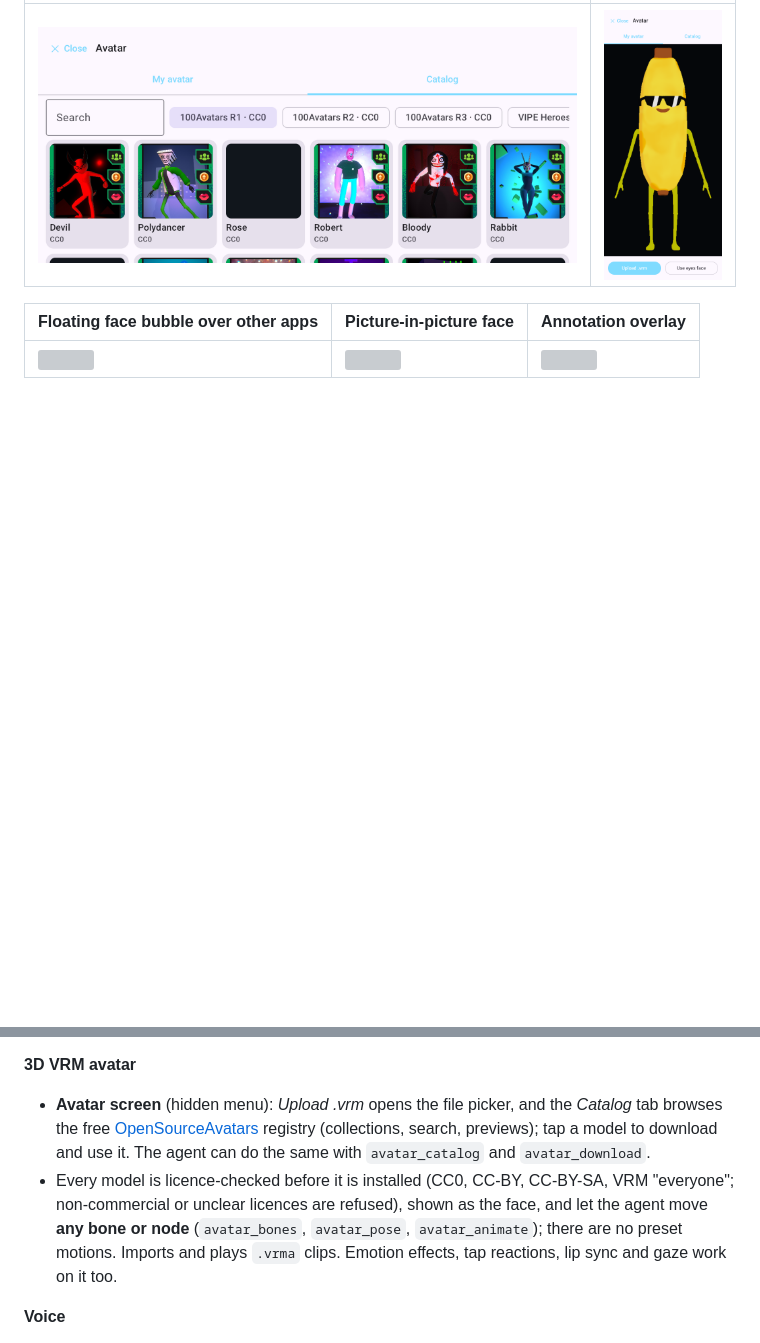
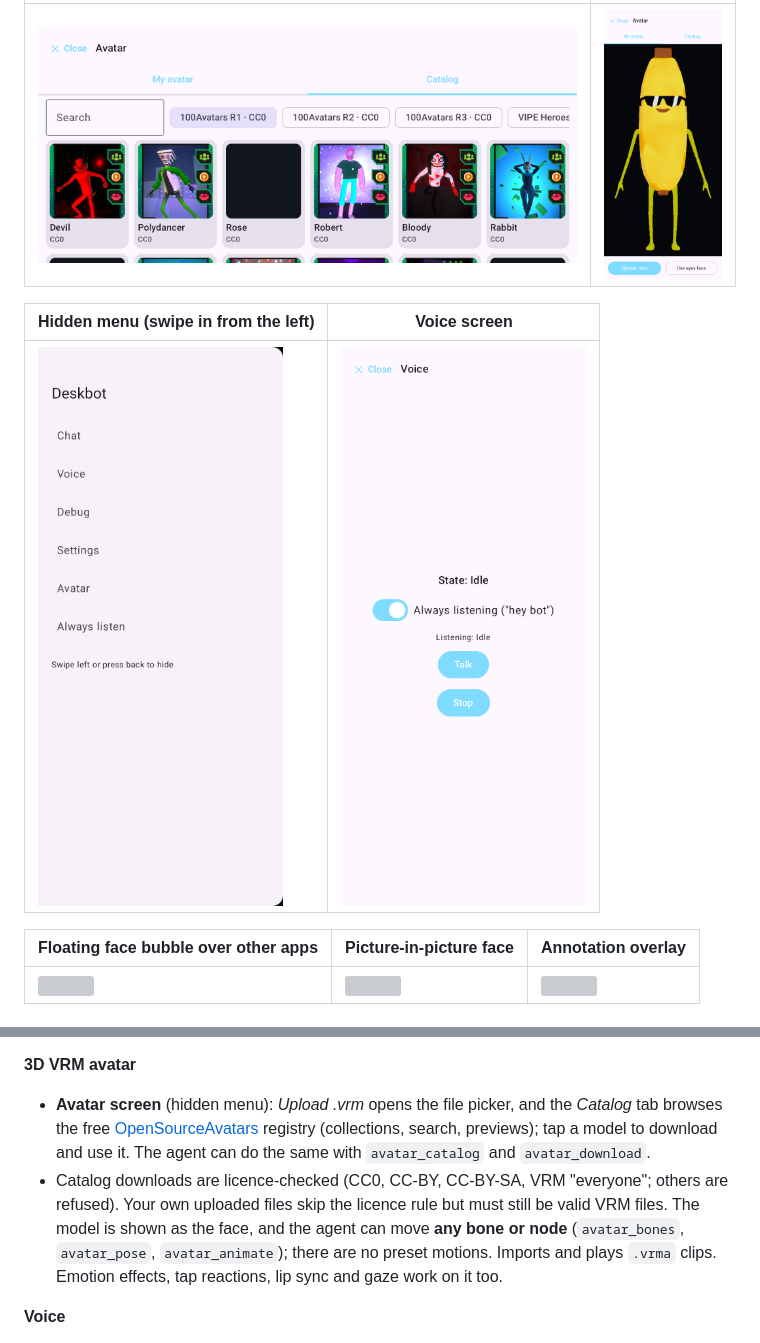
Before and after one commit to FortisLeo/hermes_front, a Markdown page: README.md, 2 parts joined by grey strips. GitHub-like rendering; pictures changed too: docs/screenshots/hidden-menu.png (added), docs/screenshots/voice-screen.png (added); blank space fills up the shorter version; grey boxes are pictures that could not be loaded.

Commit message:
Uploaded VRM files skip the license check; README menu/voice screenshots; plan log
Co-Authored-By: Claude Sonnet 5.5 <noreply@anthropic.com>

```diff
--- a/README.md
+++ b/README.md
@@ -39,6 +39,10 @@ Everything below was captured from the real phone.
 |---|---|
 | ![](docs/screenshots/avatar-catalog.png) | ![](docs/screenshots/avatar-upload.png) |
 
+| Hidden menu (swipe in from the left) | Voice screen |
+|---|---|
+| ![](docs/screenshots/hidden-menu.png) | ![](docs/screenshots/voice-screen.png) |
+
 | Floating face bubble over other apps | Picture-in-picture face | Annotation overlay |
 | --- | --- | --- |
 | ![](docs/screenshots/floating-bubble.png) | ![](docs/screenshots/picture-in-picture.png) | ![](docs/screenshots/overlay-draw.png) |
@@ -54,7 +58,7 @@ The complete list, with the status of every one of the 384 catalogued features a
 
 **3D VRM avatar**
 - **Avatar screen** (hidden menu): *Upload .vrm* opens the file picker, and the *Catalog* tab browses the free [OpenSourceAvatars](https://www.opensourceavatars.com) registry (collections, search, previews); tap a model to download and use it. The agent can do the same with `avatar_catalog` and `avatar_download`.
-- Every model is licence-checked before it is installed (CC0, CC-BY, CC-BY-SA, VRM "everyone"; non-commercial or unclear licences are refused), shown as the face, and let the agent move **any bone or node** (`avatar_bones`, `avatar_pose`, `avatar_animate`); there are no preset motions. Imports and plays `.vrma` clips. Emotion effects, tap reactions, lip sync and gaze work on it too.
+- Catalog downloads are licence-checked (CC0, CC-BY, CC-BY-SA, VRM "everyone"; others are refused). Your own uploaded files skip the licence rule but must still be valid VRM files. The model is shown as the face, and the agent can move **any bone or node** (`avatar_bones`, `avatar_pose`, `avatar_animate`); there are no preset motions. Imports and plays `.vrma` clips. Emotion effects, tap reactions, lip sync and gaze work on it too.
 
 **Voice**
 - Wake word ("Hey bot", offline Vosk), speech-to-text, Hermes streaming reply, sentence-chunked text-to-speech, barge-in ("stop"), vision on demand ("what is this?" attaches a camera frame), kill phrase.
```
Also changed, not shown: THIRD_PARTY.md (+1 -1 lines), 6 other files.
